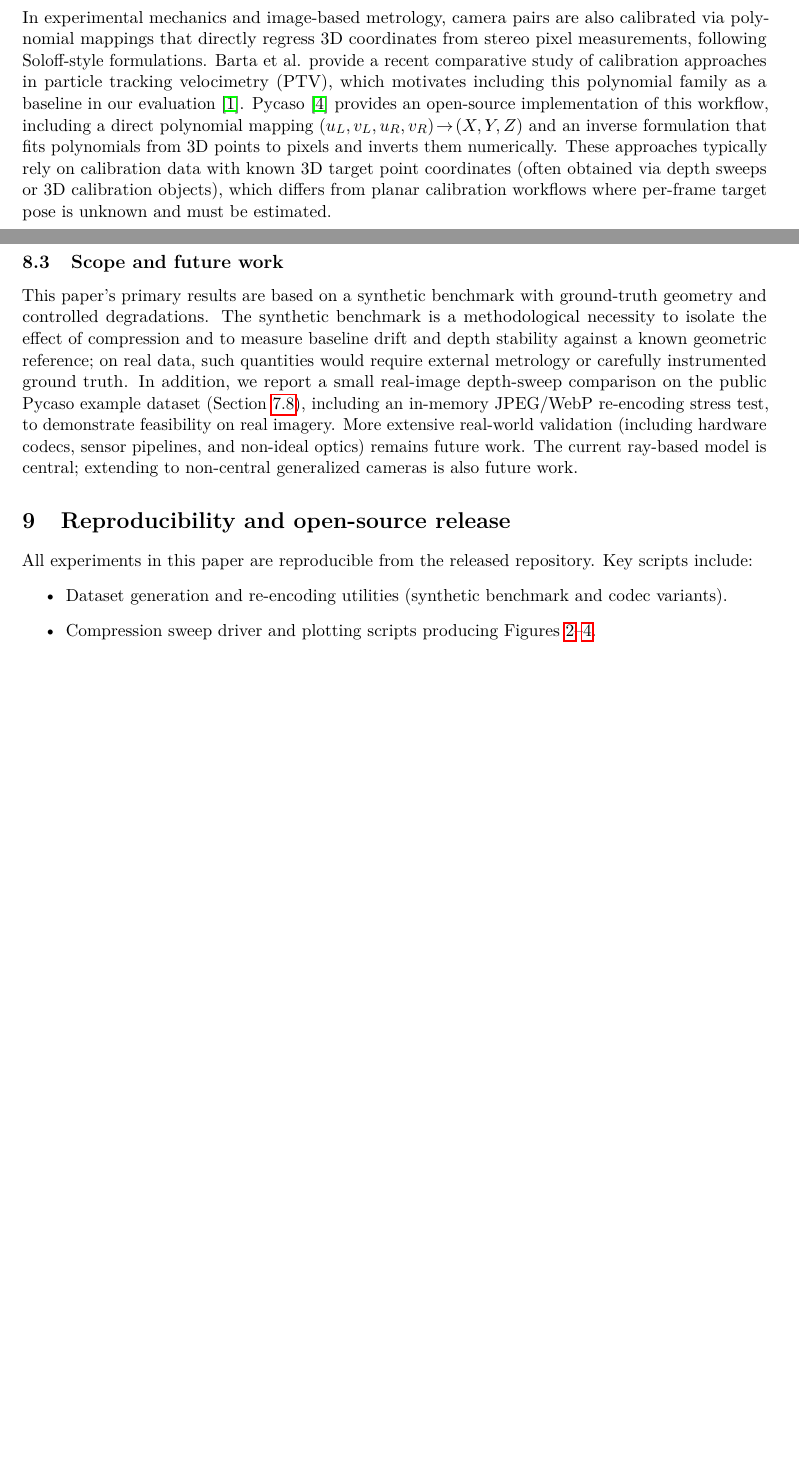
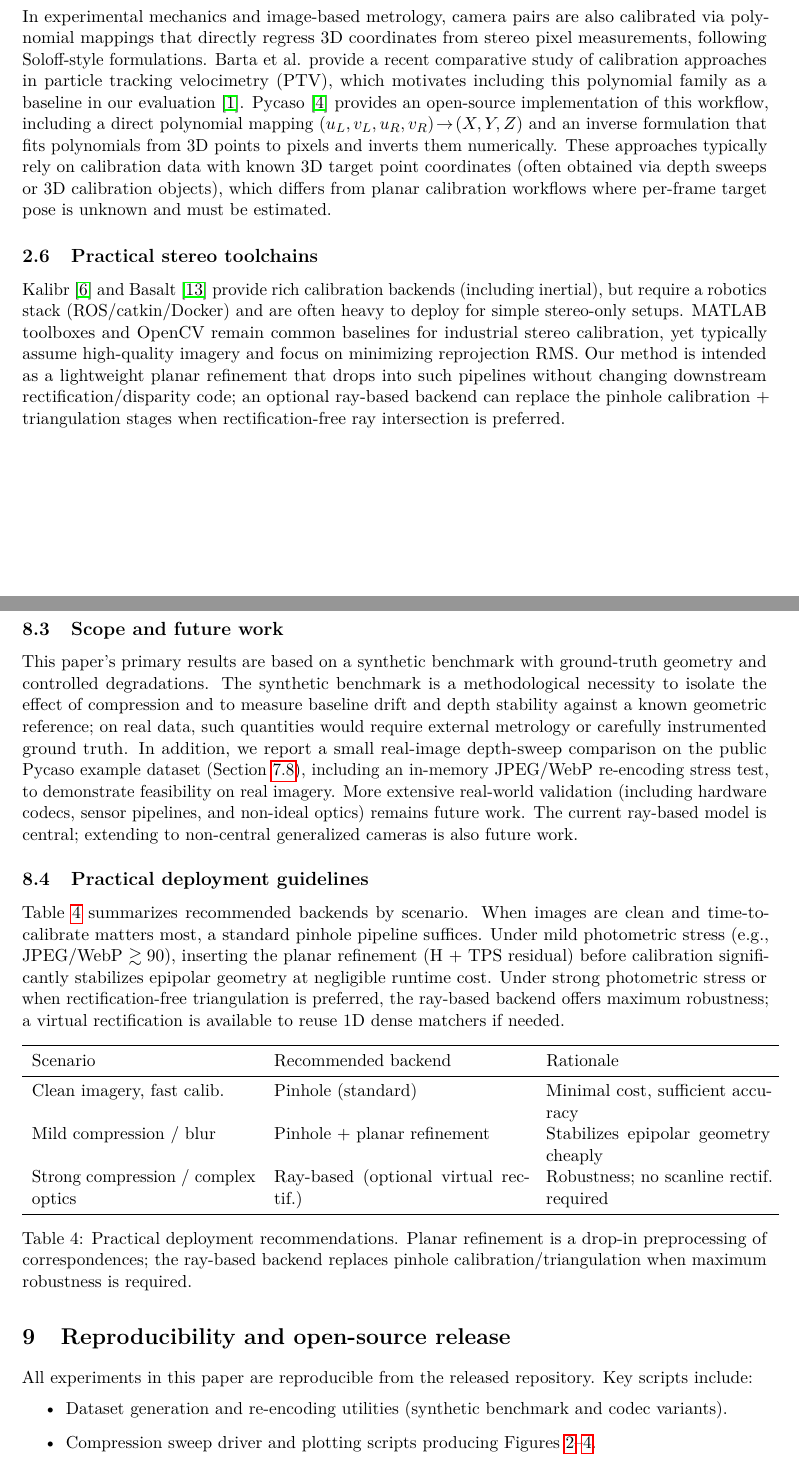
Before and after one commit to jeffwitz/StereoComplex, a LaTeX paper (paper/manuscript.tex): two parts of pages 3 and 17 of 20 before the commit and two parts of pages 3 and 17 of 21 after it, joined at a grey line, cut so that both start at the same text, the shorter picture padded with empty space. Compiled offline with pdfLaTeX.

Commit message:
paper: add practical deployment table, fix related-work citations

```diff
--- a/paper/manuscript.tex
+++ b/paper/manuscript.tex
@@ -98,6 +98,11 @@ In experimental mechanics and image-based metrology, camera pairs are also calib
 Barta et al. provide a recent comparative study of calibration approaches in particle tracking velocimetry (PTV), which motivates including this polynomial family as a baseline in our evaluation~\cite{barta2025ptv}.
 Pycaso~\cite{caron2023pycaso} provides an open-source implementation of this workflow, including a direct polynomial mapping $(u_L,v_L,u_R,v_R)\!\rightarrow\!(X,Y,Z)$ and an inverse formulation that fits polynomials from 3D points to pixels and inverts them numerically.
 These approaches typically rely on calibration data with known 3D target point coordinates (often obtained via depth sweeps or 3D calibration objects), which differs from planar calibration workflows where per-frame target pose is unknown and must be estimated.
+
+\subsection{Practical stereo toolchains}
+Kalibr~\cite{furgale2013unified} and Basalt~\cite{usenko2020vin} provide rich calibration backends (including inertial), but require a robotics stack (ROS/catkin/Docker) and are often heavy to deploy for simple stereo-only setups.
+MATLAB toolboxes and OpenCV remain common baselines for industrial stereo calibration, yet typically assume high-quality imagery and focus on minimizing reprojection RMS.
+Our method is intended as a lightweight planar refinement that drops into such pipelines without changing downstream rectification/disparity code; an optional ray-based backend can replace the pinhole calibration + triangulation stages when rectification-free ray intersection is preferred.
 
 \section{Problem formulation: from 2D localization error to stereo geometry error}
 \label{sec:formulation}
@@ -490,6 +495,23 @@ In addition, we report a small real-image depth-sweep comparison on the public P
 More extensive real-world validation (including hardware codecs, sensor pipelines, and non-ideal optics) remains future work.
 The current ray-based model is central; extending to non-central generalized cameras is also future work.
 
+\subsection{Practical deployment guidelines}
+Table~\ref{tab:practical_guidelines} summarizes recommended backends by scenario. When images are clean and time-to-calibrate matters most, a standard pinhole pipeline suffices. Under mild photometric stress (e.g., JPEG/WebP $\gtrsim 90$), inserting the planar refinement (H + TPS residual) before calibration significantly stabilizes epipolar geometry at negligible runtime cost. Under strong photometric stress or when rectification-free triangulation is preferred, the ray-based backend offers maximum robustness; a virtual rectification is available to reuse 1D dense matchers if needed.
+\begin{table}[H]
+\centering
+\begin{tabular}{p{0.30\textwidth}p{0.34\textwidth}p{0.30\textwidth}}
+\toprule
+Scenario & Recommended backend & Rationale \\
+\midrule
+Clean imagery, fast calib. & Pinhole (standard) & Minimal cost, sufficient accuracy \\
+Mild compression / blur & Pinhole + planar refinement & Stabilizes epipolar geometry cheaply \\
+Strong compression / complex optics & Ray-based (optional virtual rectif.) & Robustness; no scanline rectif. required \\
+\bottomrule
+\end{tabular}
+\caption{Practical deployment recommendations. Planar refinement is a drop-in preprocessing of correspondences; the ray-based backend replaces pinhole calibration/triangulation when maximum robustness is required.}
+\label{tab:practical_guidelines}
+\end{table}
+
 \section{Reproducibility and open-source release}
 All experiments in this paper are reproducible from the released repository.
 Key scripts include:
```
Also changed, not shown: paper/references.bib (+21 -0 lines), paper/manuscript.tex (2 more changed lines).
